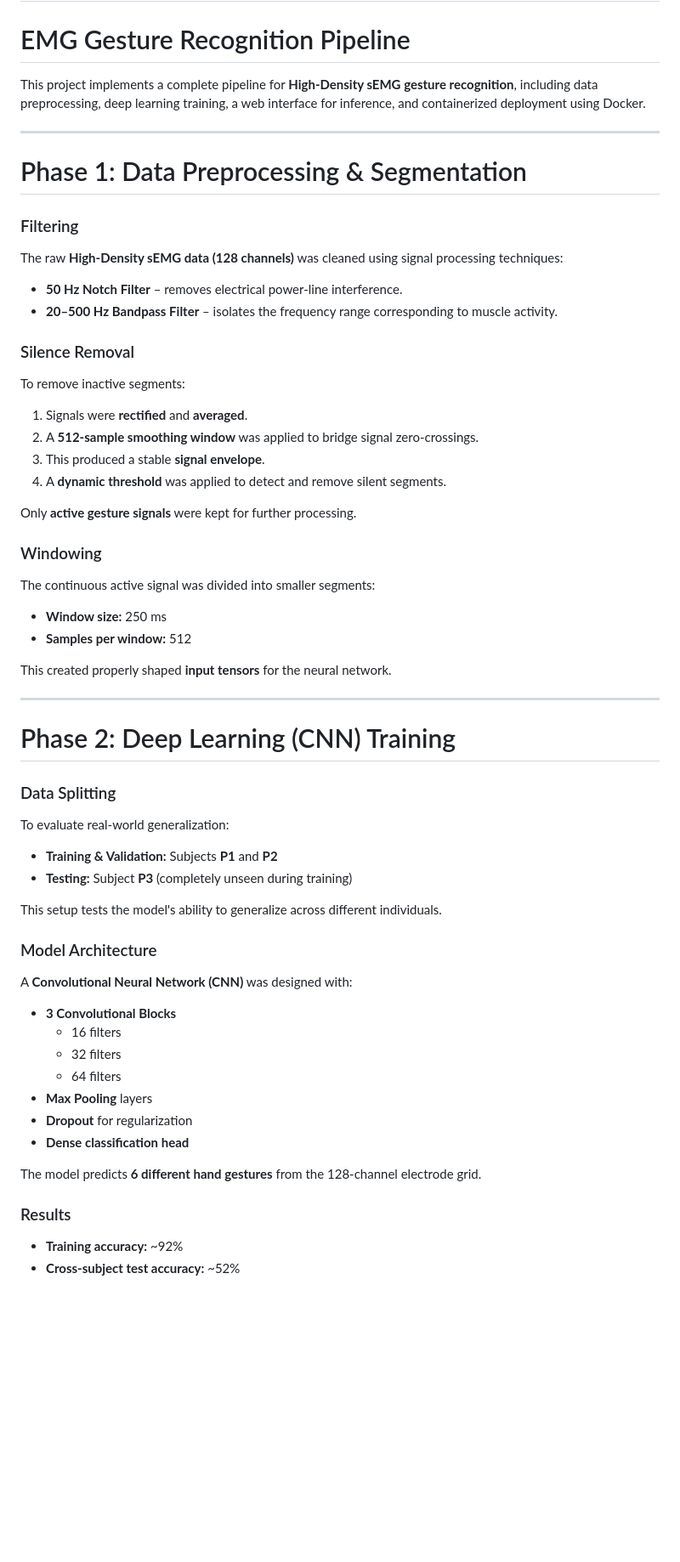
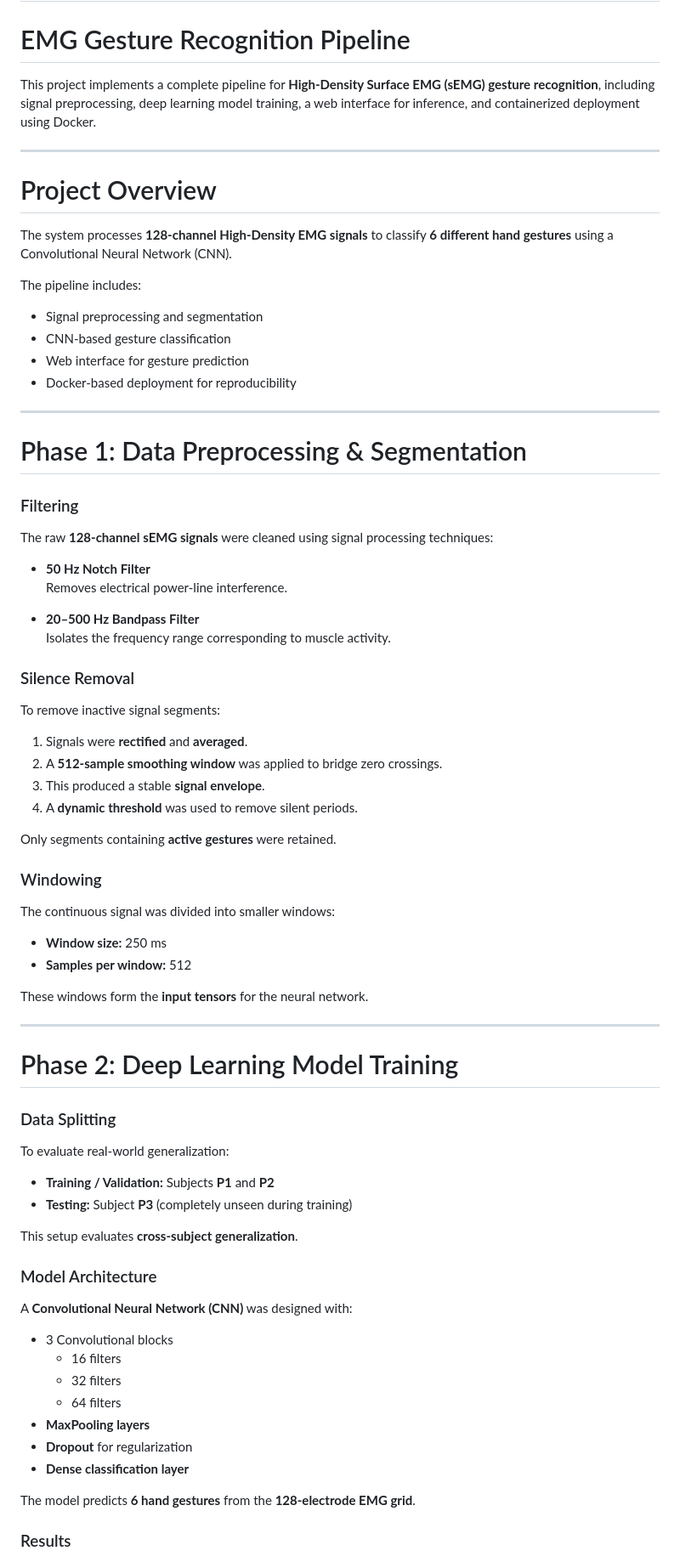
Before and after one commit to madaraaaaa/INS_LAB, a Markdown page: README.md, the part around one of its changes. Shown at 85% size. GitHub-like rendering; blank space fills up the shorter version.

```diff
--- a/README.md
+++ b/README.md
@@ -1,62 +1,81 @@
 # INS_LAB
 # EMG Gesture Recognition Pipeline
 
-This project implements a complete pipeline for **High-Density sEMG gesture recognition**, including data preprocessing, deep learning training, a web interface for inference, and containerized deployment using Docker.
+This project implements a complete pipeline for **High-Density Surface EMG (sEMG) gesture recognition**, including signal preprocessing, deep learning model training, a web interface for inference, and containerized deployment using Docker.
+
+---
+
+# Project Overview
+
+The system processes **128-channel High-Density EMG signals** to classify **6 different hand gestures** using a Convolutional Neural Network (CNN).
+
+The pipeline includes:
+
+- Signal preprocessing and segmentation
+- CNN-based gesture classification
+- Web interface for gesture prediction
+- Docker-based deployment for reproducibility
 
 ---
 
 # Phase 1: Data Preprocessing & Segmentation
 
 ### Filtering
-The raw **High-Density sEMG data (128 channels)** was cleaned using signal processing techniques:
 
-- **50 Hz Notch Filter** – removes electrical power-line interference.
-- **20–500 Hz Bandpass Filter** – isolates the frequency range corresponding to muscle activity.
+The raw **128-channel sEMG signals** were cleaned using signal processing techniques:
+
+- **50 Hz Notch Filter**
+  Removes electrical power-line interference.
+
+- **20–500 Hz Bandpass Filter**
+  Isolates the frequency range corresponding to muscle activity.
 
 ### Silence Removal
-To remove inactive segments:
+
+To remove inactive signal segments:
 
 1. Signals were **rectified** and **averaged**.
-2. A **512-sample smoothing window** was applied to bridge signal zero-crossings.
+2. A **512-sample smoothing window** was applied to bridge zero crossings.
 3. This produced a stable **signal envelope**.
-4. A **dynamic threshold** was applied to detect and remove silent segments.
+4. A **dynamic threshold** was used to remove silent periods.
 
-Only **active gesture signals** were kept for further processing.
+Only segments containing **active gestures** were retained.
 
 ### Windowing
-The continuous active signal was divided into smaller segments:
+
+The continuous signal was divided into smaller windows:
 
 - **Window size:** 250 ms
 - **Samples per window:** 512
 
-This created properly shaped **input tensors** for the neural network.
+These windows form the **input tensors** for the neural network.
 
 ---
 
-# Phase 2: Deep Learning (CNN) Training
+# Phase 2: Deep Learning Model Training
 
 ### Data Splitting
+
 To evaluate real-world generalization:
 
-- **Training & Validation:** Subjects **P1** and **P2**
+- **Training / Validation:** Subjects **P1** and **P2**
 - **Testing:** Subject **P3** (completely unseen during training)
 
-This setup tests the model's ability to generalize across different individuals.
+This setup evaluates **cross-subject generalization**.
 
 ### Model Architecture
+
 A **Convolutional Neural Network (CNN)** was designed with:
 
-- **3 Convolutional Blocks**
+- 3 Convolutional blocks
   - 16 filters
   - 32 filters
   - 64 filters
-- **Max Pooling** layers
+- **MaxPooling layers**
 - **Dropout** for regularization
-- **Dense classification head**
+- **Dense classification layer**
 
-The model predicts **6 different hand gestures** from the 128-channel electrode grid.
+The model predicts **6 hand gestures** from the **128-electrode EMG grid**.
 
 ### Results
-- **Training accuracy:** ~92%
-- **Cross-subject test accuracy:** ~52%
 
```
Also changed, not shown: other parts of README.md (+86 -30 lines).
